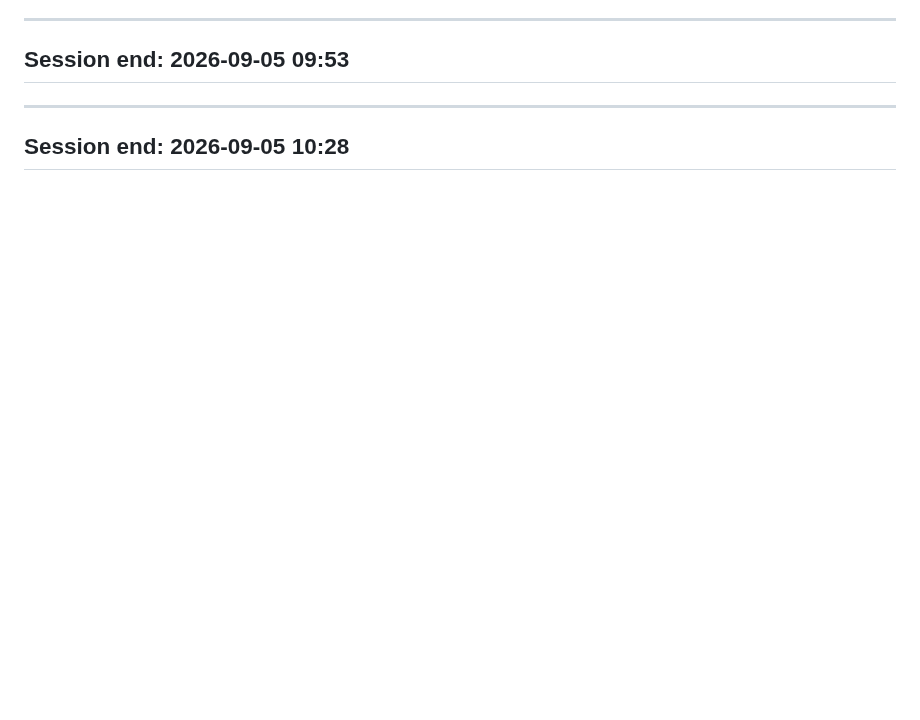
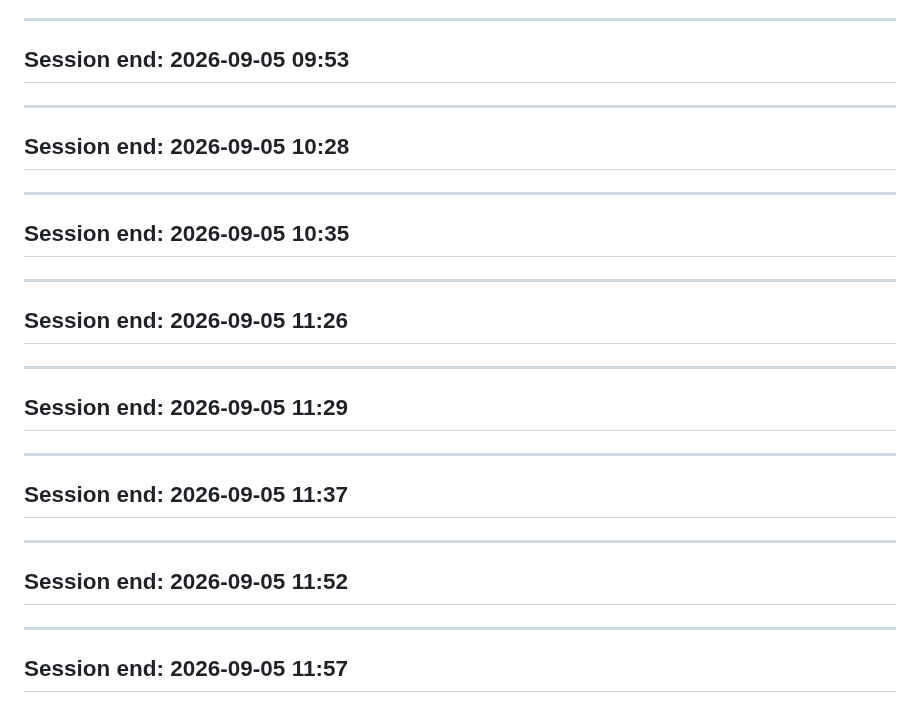
Before and after one commit to tcbhagat/constrovet-website, a Markdown page: SESSION_LOG.md, the part around the change. GitHub-like rendering; blank space fills up the shorter version.

```diff
--- a/SESSION_LOG.md
+++ b/SESSION_LOG.md
@@ -2334,3 +2334,27 @@ safety copy), this entry.
 
 ---
 ## Session end: 2026-09-05 10:28
+
+
+---
+## Session end: 2026-09-05 10:35
+
+
+---
+## Session end: 2026-09-05 11:26
+
+
+---
+## Session end: 2026-09-05 11:29
+
+
+---
+## Session end: 2026-09-05 11:37
+
+
+---
+## Session end: 2026-09-05 11:52
+
+
+---
+## Session end: 2026-09-05 11:57
```
Also changed, not shown: AGENTS.md (+31 -0 lines).
